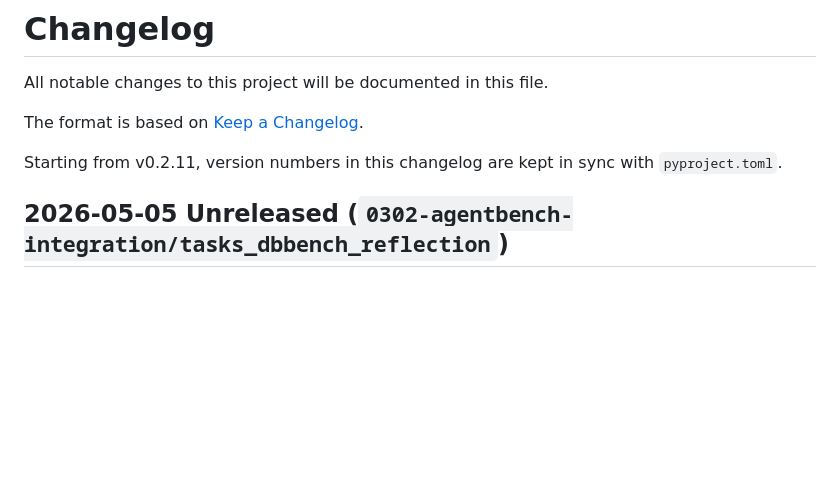
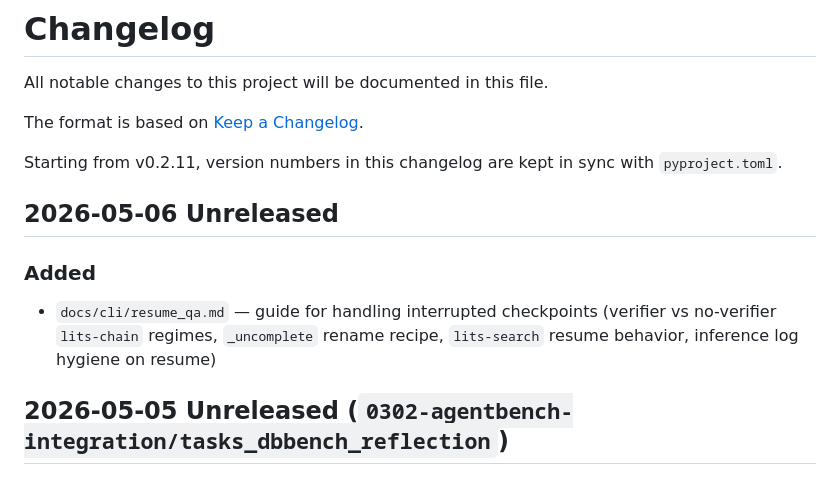
Before and after one commit to xinzhel/lits-llm, a Markdown page: CHANGELOG.md, the part around the change. Drawn GitHub-style; blank space fills up the shorter version.

Commit message:
docs(cli): add resume_qa.md for interrupted checkpoint handling

```diff
--- a/CHANGELOG.md
+++ b/CHANGELOG.md
@@ -6,6 +6,11 @@ The format is based on [Keep a Changelog](https://keepachangelog.com/en/1.0.0/).
 
 Starting from v0.2.11, version numbers in this changelog are kept in sync with `pyproject.toml`.
 
+
+## 2026-05-06 Unreleased
+
+### Added
+- `docs/cli/resume_qa.md` — guide for handling interrupted checkpoints (verifier vs no-verifier `lits-chain` regimes, `_uncomplete` rename recipe, `lits-search` resume behavior, inference log hygiene on resume)
 
 ## 2026-05-05 Unreleased (`0302-agentbench-integration/tasks_dbbench_reflection`)
 
```
Also changed, not shown: docs/cli/resume_qa.md (added, +284 -0 lines).
